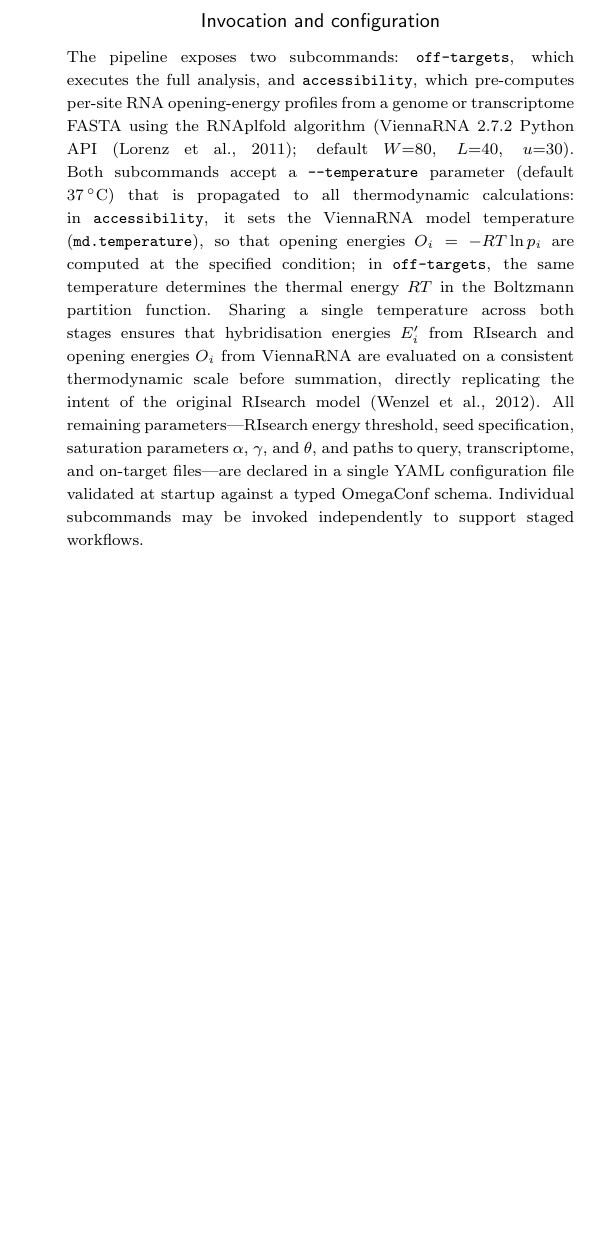
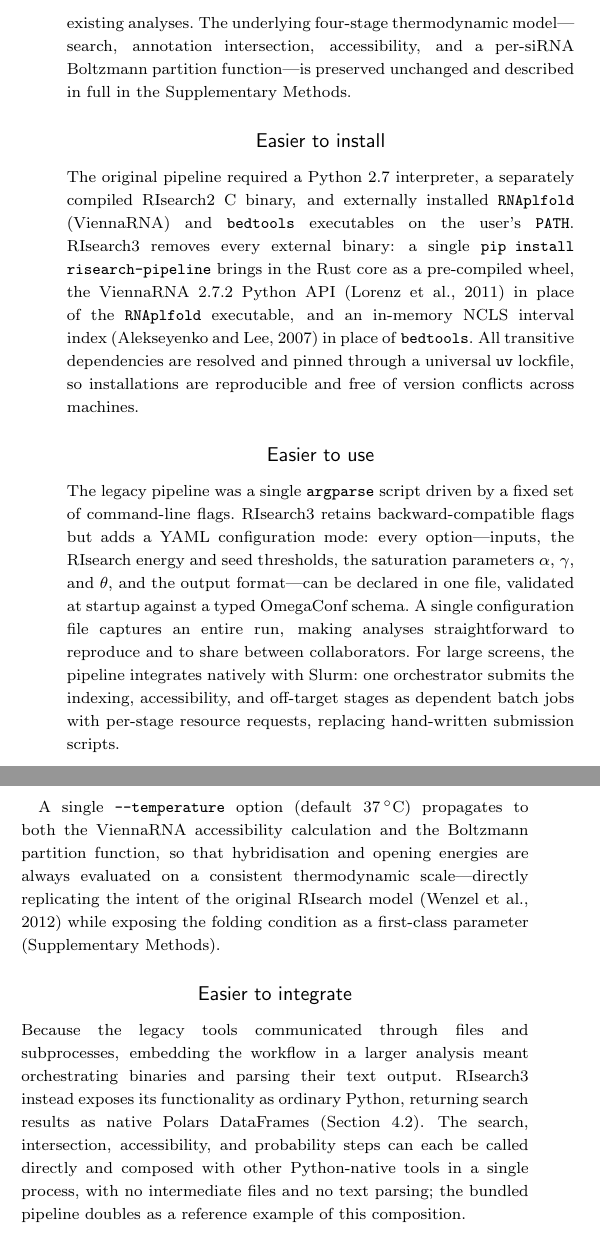
Before and after one commit to lorenzo-22/RIsearch3-Paper, a LaTeX thesis (oup-authoring-template/main.tex, which reads oup-authoring-template/body.tex): part of one column of page 2 of 6 before the commit and two parts of the columns of page 2 of 6 after it, the two joined at a grey line, cut at the place of the change, the shorter picture padded with empty space. Compiled offline with pdfLaTeX; a LaTeX package or settings file that is missing is left out.

Commit message:
Reshape pipeline section: lead with install/use/integrate benefits
Main text (body.tex):
- Replace technical four-stage walkthrough with three benefit-driven
  subsections (Easier to install / use / integrate), each with a brief
  legacy-vs-new contrast, plus a Performance subsection.
  - install: pip install + uv lockfile; drops external RNAplfold/bedtools
    binaries (ViennaRNA Python API + NCLS index)
  - use: legacy flags OR YAML config (reproducible/shareable) + native Slurm
  - integrate: Polars DataFrames via Python bindings, no files/subprocess
  - --temperature retained; 7-9x speedup retained
- Fix Stage 3 figure caption: accessibility is computed on-the-fly OR read
  from pre-computed Parquet (was on-the-fly only, contradicted actual path)

Supplementary (supplementary.tex):
- Move the detailed four-stage description, partition-function equation,
  and parallelism/memory text here as "Pipeline stages and partition-function
  model" + "Parallelism and memory"
- Correct benchmark protocol: new pipeline uses spawn, not fork

Co-Authored-By: Claude Opus 4.8 <noreply@anthropic.com>

```diff
--- a/oup-authoring-template/body.tex
+++ b/oup-authoring-template/body.tex
@@ -119,29 +120,20 @@ vectorised DataFrame operations and multi-core parallelism.
+the original tool: installation, day-to-day use, and integration into existing
+analyses. The underlying four-stage thermodynamic model---search, annotation
+intersection, accessibility, and a per-siRNA Boltzmann partition function---is
+preserved unchanged and described in full in the Supplementary Methods.
 
-\subsection*{Invocation and configuration}
+\subsection*{Easier to install}
 
-The pipeline exposes two subcommands: \texttt{off-targets}, which executes
-the full analysis, and \texttt{accessibility}, which pre-computes per-site
-RNA opening-energy profiles from a genome or transcriptome FASTA using the
-RNAplfold algorithm (ViennaRNA~2.7.2 Python API~\citep{lorenz2011vienna};
-default $W{=}80$, $L{=}40$, $u{=}30$).
-Both subcommands accept a \texttt{-{}-temperature} parameter (default
-$37\,^\circ$C) that is propagated to all thermodynamic calculations: in
-\texttt{accessibility}, it sets the ViennaRNA model temperature
-(\texttt{md.temperature}), so that opening energies $O_i = -RT\ln p_i$ are
-computed at the specified condition; in \texttt{off-targets}, the same
-temperature determines the thermal energy $RT$ in the Boltzmann partition
-function.
-Sharing a single temperature across both stages ensures that hybridisation
-energies $E^\prime_i$ from RIsearch and opening energies $O_i$
-from ViennaRNA are evaluated on a consistent thermodynamic scale before
-summation, directly replicating the intent of the original RIsearch
-model~\citep{wenzel2012risearch}.
-All remaining parameters---RIsearch energy threshold, seed specification,
-saturation parameters $\alpha$, $\gamma$, and $\theta$, and paths to query,
-transcriptome, and on-target files---are declared in a single YAML
-configuration file validated at startup against a typed OmegaConf schema.
-Individual subcommands may be invoked independently to support staged
-workflows.
+The original pipeline required a Python~2.7 interpreter, a separately compiled
+RIsearch2 C binary, and externally installed \texttt{RNAplfold} (ViennaRNA) and
+\texttt{bedtools} executables on the user's \texttt{PATH}. RIsearch3 removes
+every external binary: a single \texttt{pip install risearch-pipeline} brings in
+the Rust core as a pre-compiled wheel, the ViennaRNA~2.7.2 Python
+API~\citep{lorenz2011vienna} in place of the \texttt{RNAplfold} executable, and
+an in-memory NCLS interval index~\citep{ncls} in place of \texttt{bedtools}. All
+transitive dependencies are resolved and pinned through a universal \texttt{uv}
+lockfile, so installations are reproducible and free of version conflicts across
+machines.
 
-\subsection*{Pipeline stages}
+\subsection*{Easier to use}
 
@@ -166,3 +140,11 @@ temperature used for the partition function, so that $E^\prime_i$
-and $O_i$ are on a consistent thermodynamic scale; the Boltzmann-weighted sum
-%
-\begin{equation}
+The legacy pipeline was a single \texttt{argparse} script driven by a fixed set
+of command-line flags. RIsearch3 retains backward-compatible flags but adds a
+YAML configuration mode: every option---inputs, the RIsearch energy and seed
+thresholds, the saturation parameters $\alpha$, $\gamma$, and $\theta$, and the
+output format---can be declared in one file, validated at startup against a
+typed OmegaConf schema. A single configuration file captures an entire run,
+making analyses straightforward to reproduce and to share between collaborators.
+For large screens, the pipeline integrates natively with Slurm: one orchestrator
+submits the indexing, accessibility, and off-target stages as dependent batch
+jobs with per-stage resource requests, replacing hand-written submission
+scripts.
@@ -192,3 +151,9 @@ incrementally as each siRNA completes, in TSV, CSV, or Parquet format.
 
-\subsection*{Parallelism and memory}
+A single \texttt{-{}-temperature} option (default $37\,^\circ$C) propagates to
+both the ViennaRNA accessibility calculation and the Boltzmann partition
+function, so that hybridisation and opening energies are always evaluated on a
+consistent thermodynamic scale---directly replicating the intent of the original
+RIsearch model~\citep{wenzel2012risearch} while exposing the folding condition
+as a first-class parameter (Supplementary Methods).
 
+\subsection*{Easier to integrate}
@@ -204 +160,12 @@ streamed to disk incrementally throughout a batch run.
 
+Because the legacy tools communicated through files and subprocesses, embedding
+the workflow in a larger analysis meant orchestrating binaries and parsing their
+text output. RIsearch3 instead exposes its functionality as ordinary Python,
+returning search results as native Polars DataFrames
+(Section~\ref{subsec:pybindings}). The search, intersection, accessibility, and
+probability steps can each be called directly and composed with other
+Python-native tools in a single process, with no intermediate files and no text
+parsing; the bundled pipeline doubles as a reference example of this
+composition.
+
+\subsection*{Performance}
@@ -216,3 +181,5 @@ $\sim$10\,GB as batch size increases.
+size, whereas the legacy pipeline grows from $\sim$8.5\,GB to $\sim$10\,GB as
+batch size increases (Supplementary Methods).
 
 % =============================================================
 %  CONCLUSION
```
Also changed, not shown: oup-authoring-template/supplementary.tex (+64 -3 lines), oup-authoring-template/body.tex (85 more changed lines).
